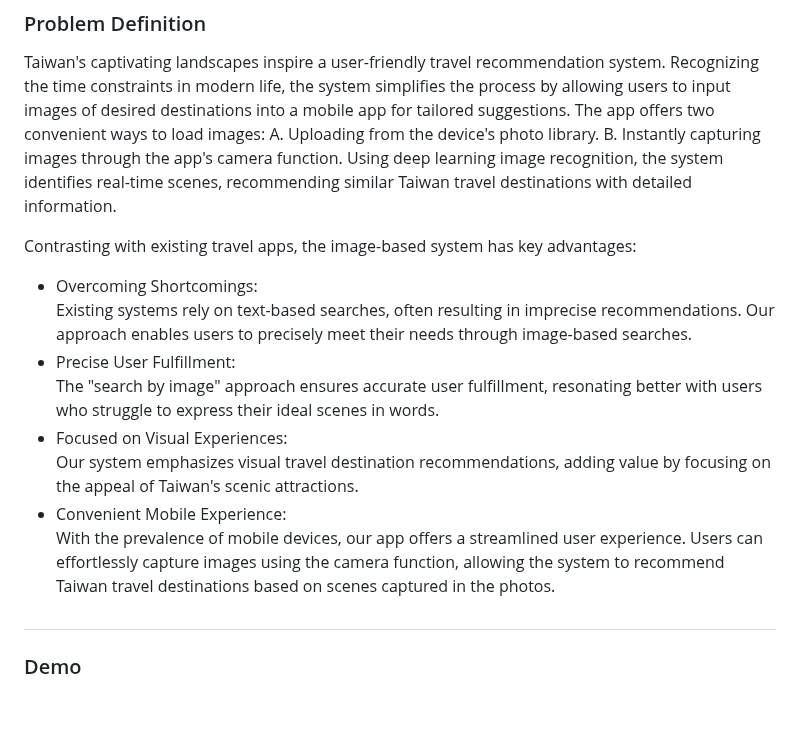
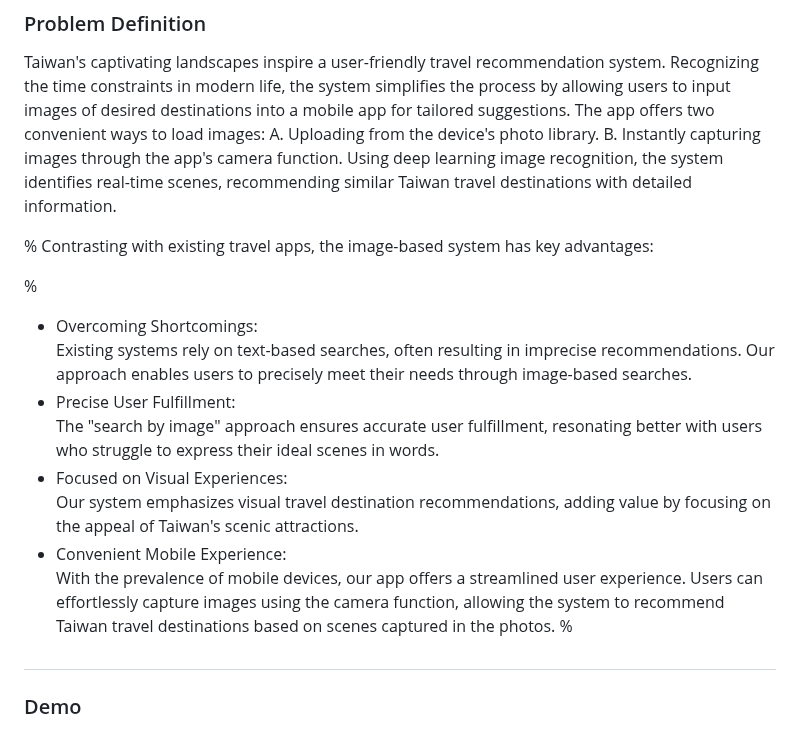
Before and after one commit to albert0796/MachineLearning, a Markdown page: Project_TaiwanDeepTravel/README.md, the part around the change. Drawn GitHub-style; blank space fills up the shorter version.

```diff
--- a/Project_TaiwanDeepTravel/README.md
+++ b/Project_TaiwanDeepTravel/README.md
@@ -9,8 +9,10 @@
 ### Problem Definition
 Taiwan's captivating landscapes inspire a user-friendly travel recommendation system. Recognizing the time constraints in modern life, the system simplifies the process by allowing users to input images of desired destinations into a mobile app for tailored suggestions. The app offers two convenient ways to load images: A. Uploading from the device's photo library. B. Instantly capturing images through the app's camera function. Using deep learning image recognition, the system identifies real-time scenes, recommending similar Taiwan travel destinations with detailed information.
 
-Contrasting with existing travel apps, the image-based system has key advantages:
 
+% Contrasting with existing travel apps, the image-based system has key advantages:
+
+%
 * Overcoming Shortcomings:
 Existing systems rely on text-based searches, often resulting in imprecise recommendations. Our approach enables users to precisely meet their needs through image-based searches.
 * Precise User Fulfillment:
@@ -19,6 +21,8 @@ The "search by image" approach ensures accurate user fulfillment, resonating bet
 Our system emphasizes visual travel destination recommendations, adding value by focusing on the appeal of Taiwan's scenic attractions.
 * Convenient Mobile Experience:
 With the prevalence of mobile devices, our app offers a streamlined user experience. Users can effortlessly capture images using the camera function, allowing the system to recommend Taiwan travel destinations based on scenes captured in the photos.
+%
+
 #
 ### Demo
 * [Load an image from the phone's gallery.mp4](https://drive.google.com/file/d/16DuFaOIqSuNrurp-YuRIeEox0RovTAsu/view?usp=drive_link)
```
